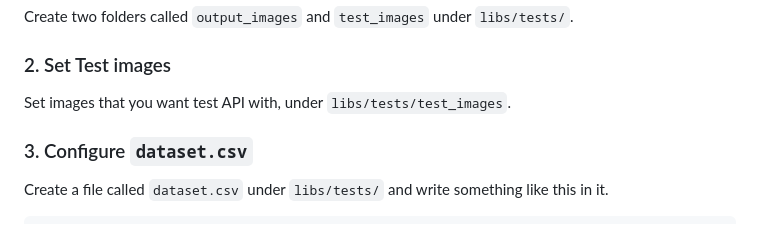
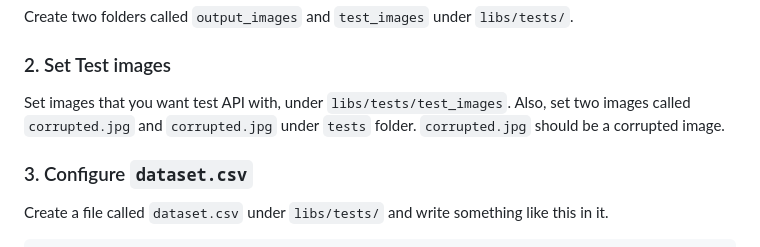
Before and after one commit to Pezeshk-e-Khodkar/Pezeshk-e-Khodkar-Website, a Markdown page: README.md, the part around the change. Rendered like a GitHub page.

```diff
--- a/README.md
+++ b/README.md
@@ -56,6 +56,8 @@ Create two folders called `output_images` and `test_images` under `libs/tests/`.
 
 ### 2. Set Test images
 Set images that you want test API with, under `libs/tests/test_images`.
+Also, set two images called `corrupted.jpg` and `corrupted.jpg` under `tests` folder.
+`corrupted.jpg` should be a corrupted image.
 
 ### 3. Configure `dataset.csv`
 Create a file called `dataset.csv` under `libs/tests/`
```
